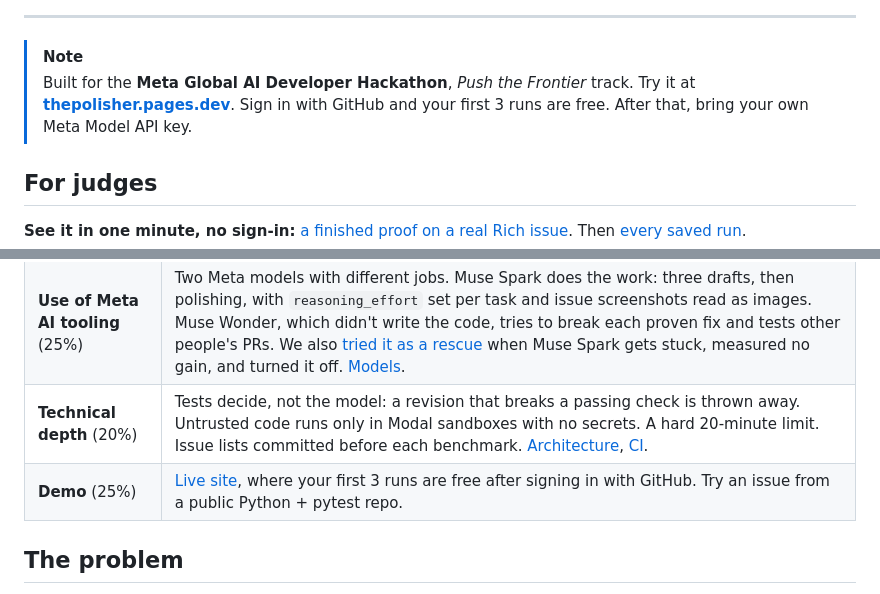
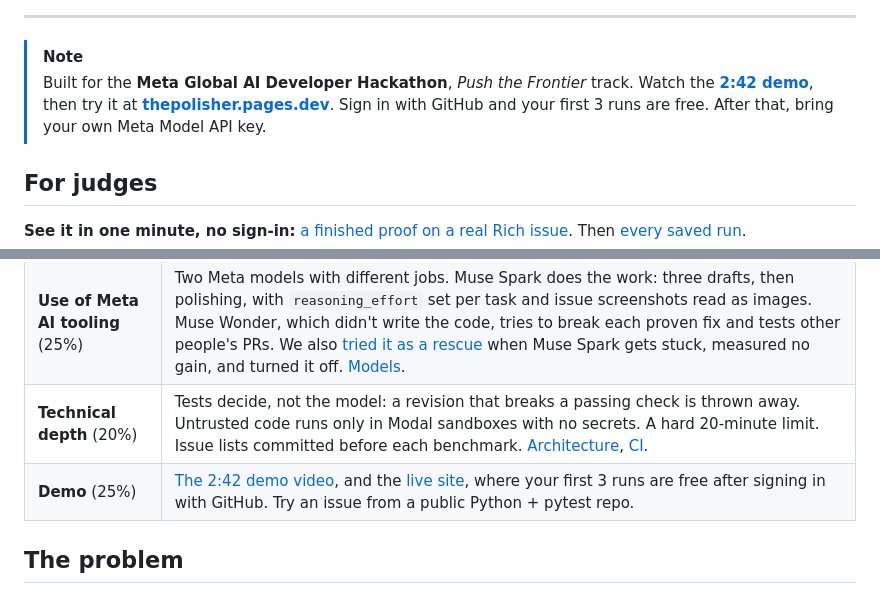
Before and after one commit to momoikura/The-Polisher, a Markdown page: README.md, 2 parts joined by grey strips. Rendered like a GitHub page.

Commit message:
docs: add the demo video to the README
Co-Authored-By: Claude Opus 5.5 <noreply@anthropic.com>

```diff
--- a/README.md
+++ b/README.md
@@ -23,7 +27,7 @@
 
 > [!NOTE]
 > Built for the **Meta Global AI Developer Hackathon**, *Push the Frontier* track.
-> Try it at **[thepolisher.pages.dev](https://thepolisher.pages.dev)**. Sign in with GitHub and your first 3 runs are free. After that, bring your own Meta Model API key.
+> Watch the **[2:42 demo](https://youtu.be/SCsXsJyoKZk)**, then try it at **[thepolisher.pages.dev](https://thepolisher.pages.dev)**. Sign in with GitHub and your first 3 runs are free. After that, bring your own Meta Model API key.
 
 ## For judges
 
@@ -34,7 +38,7 @@
 | **Impact** (30%) | Maintainers are flooded with AI pull requests they can't trust. ThePolisher's own PRs carry their evidence, and maintainers can paste anyone's PR to test it. On one merged Rich PR, it [found a real bug](benchmarks/results/pr-check-2026-11-02.md) that's still open. [The problem](#the-problem), [results on projects we don't control](#results), including [the mistake we published](benchmarks/results/rerun-2026-10-30.md). |
 | **Use of Meta AI tooling** (25%) | Two Meta models with different jobs. Muse Spark does the work: three drafts, then polishing, with `reasoning_effort` set per task and issue screenshots read as images. Muse Wonder, which didn't write the code, tries to break each proven fix and tests other people's PRs. We also [tried it as a rescue](benchmarks/results/rescue-2026-11-02.md) when Muse Spark gets stuck, measured no gain, and turned it off. [Models](docs/architecture.md). |
 | **Technical depth** (20%) | Tests decide, not the model: a revision that breaks a passing check is thrown away. Untrusted code runs only in Modal sandboxes with no secrets. A hard 20-minute limit. Issue lists committed before each benchmark. [Architecture](docs/architecture.md), [CI](https://github.com/momoikura/The-Polisher/actions/workflows/ci.yml). |
-| **Demo** (25%) | [Live site](https://thepolisher.pages.dev), where your first 3 runs are free after signing in with GitHub. Try an issue from a public Python + pytest repo. |
+| **Demo** (25%) | [The 2:42 demo video](https://youtu.be/SCsXsJyoKZk), and the [live site](https://thepolisher.pages.dev), where your first 3 runs are free after signing in with GitHub. Try an issue from a public Python + pytest repo. |
 
 ## The problem
 
```
Also changed, not shown: other parts of README.md (+5 -1 lines).
